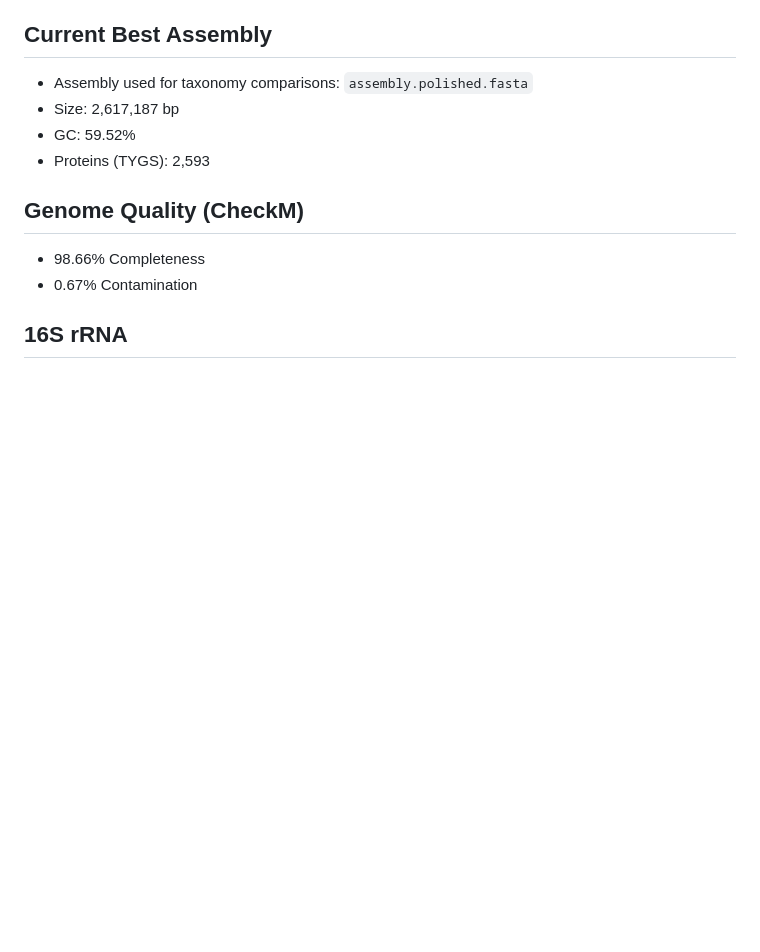
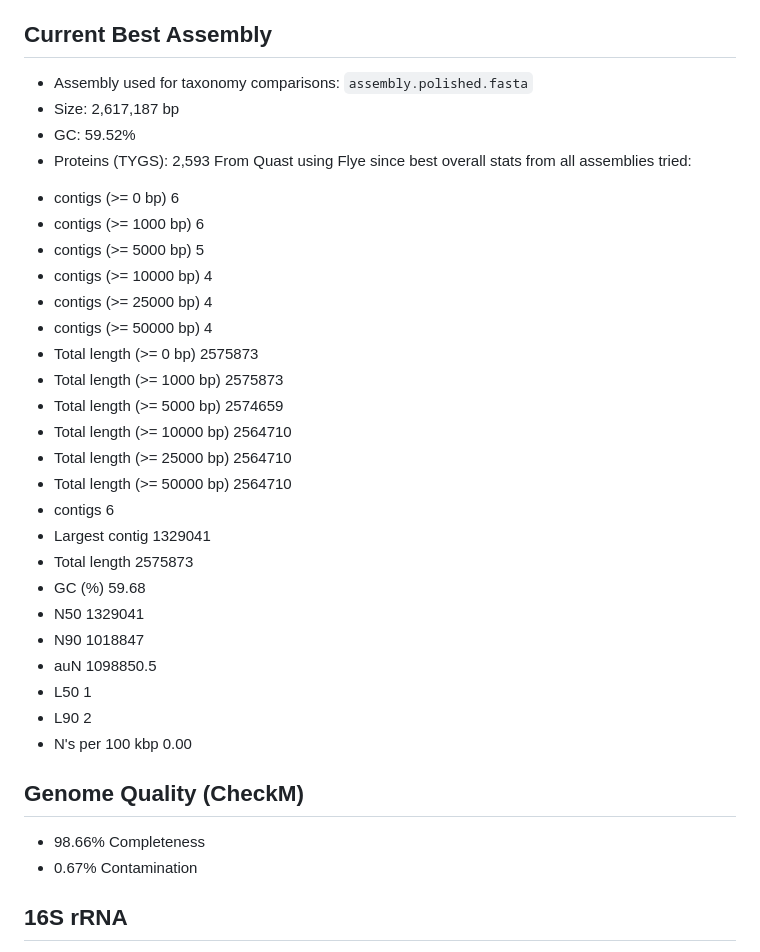
Before and after one commit to jose-cantu/genome_IJSEM, a Markdown page: README.MD, the part around the change. Drawn GitHub-style; blank space fills up the shorter version.

Commit message:
Added stats from best assembly thus far for Quast.

```diff
--- a/README.MD
+++ b/README.MD
@@ -9,6 +9,29 @@ Generation of a publication-grade genome assembly for Strain Pseudo and determin
 - Size: 2,617,187 bp
 - GC: 59.52%
 - Proteins (TYGS): 2,593
+From Quast using Flye since best overall stats from all assemblies tried:
+* contigs (>= 0 bp)         6
+* contigs (>= 1000 bp)      6
+* contigs (>= 5000 bp)      5
+* contigs (>= 10000 bp)     4
+* contigs (>= 25000 bp)     4
+* contigs (>= 50000 bp)     4
+* Total length (>= 0 bp)      2575873
+* Total length (>= 1000 bp)   2575873
+* Total length (>= 5000 bp)   2574659
+* Total length (>= 10000 bp)  2564710
+* Total length (>= 25000 bp)  2564710
+* Total length (>= 50000 bp)  2564710
+* contigs                   6
+* Largest contig              1329041
+* Total length                2575873
+* GC (%)                      59.68
+* N50                         1329041
+* N90                         1018847
+* auN                         1098850.5
+* L50                         1
+* L90                         2
+* N's per 100 kbp           0.00
 
 ## Genome Quality (CheckM)
 - 98.66% Completeness
```
